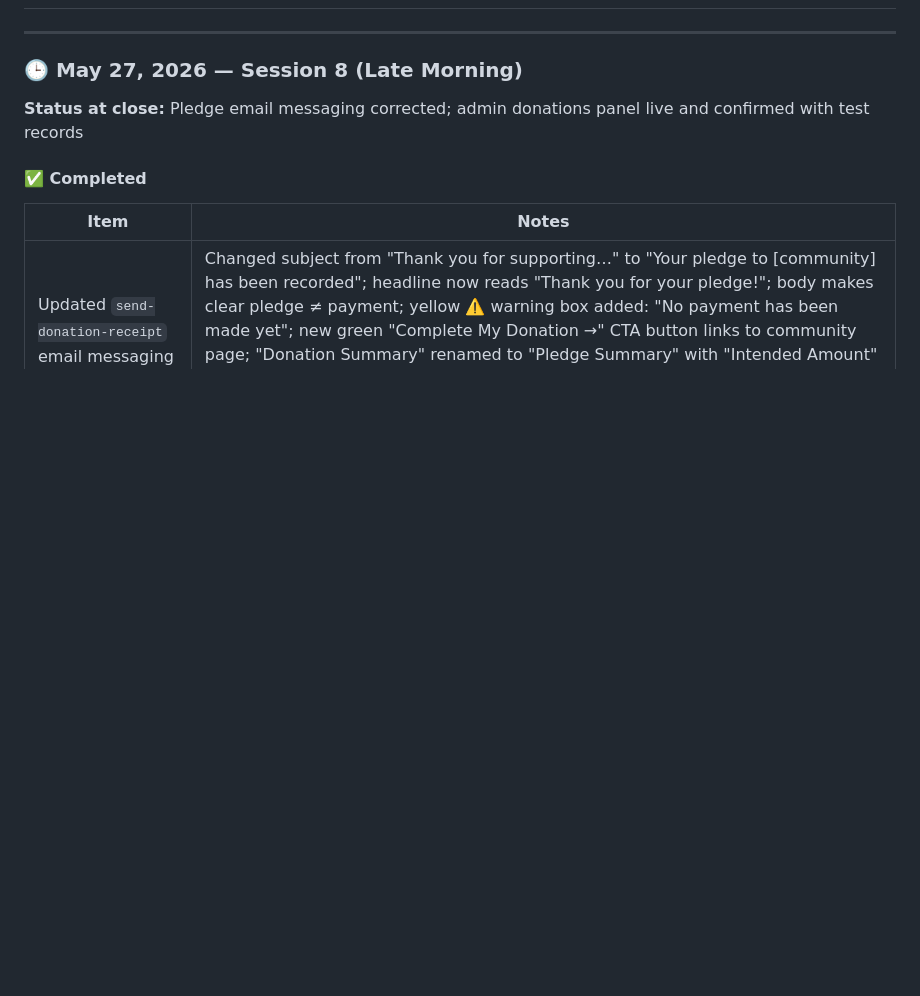
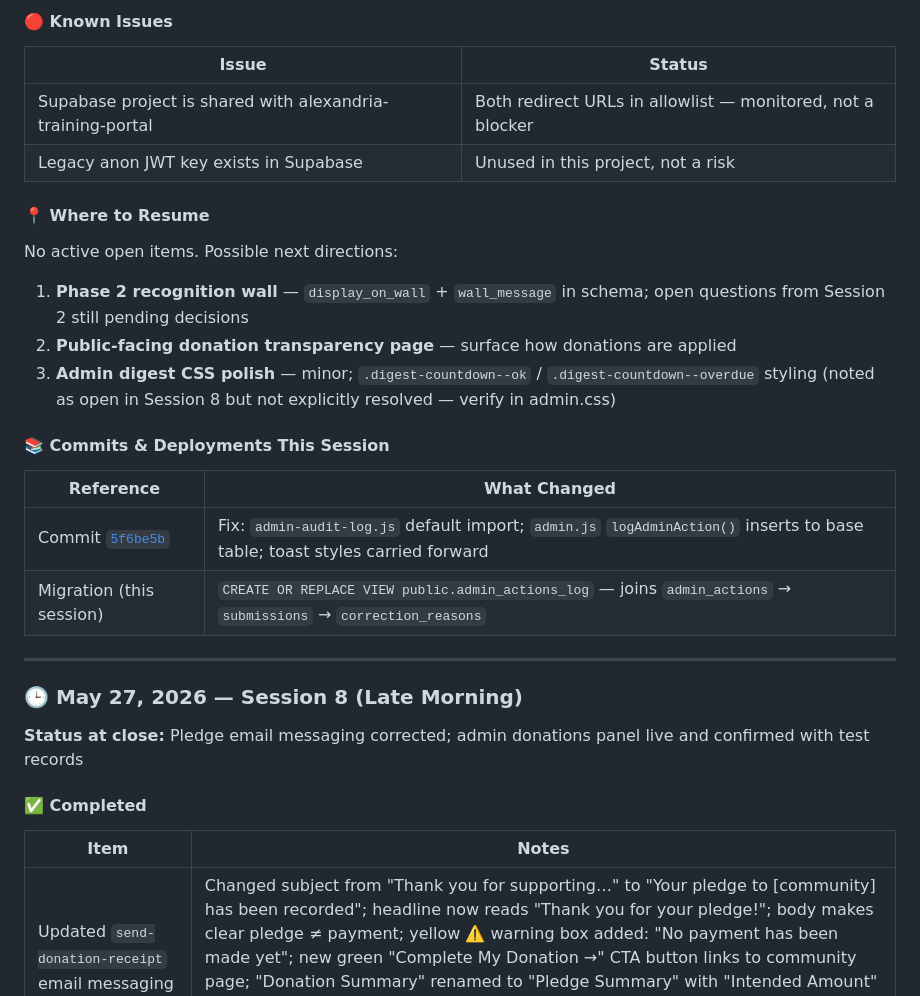
Before and after one commit to andredavisme/personal-ledger-public-display, a Markdown page: docs/session-handoff.md, the part around one of its changes. Drawn GitHub-style; blank space fills up the shorter version.

```diff
--- a/docs/session-handoff.md
+++ b/docs/session-handoff.md
@@ -26,3 +58,20 @@ At the beginning of every new thread or work session:
+#### 🔴 Known Issues
+| Issue | Status |
+|---|---|
+| Supabase project is shared with alexandria-training-portal | Both redirect URLs in allowlist — monitored, not a blocker |
+| Legacy anon JWT key exists in Supabase | Unused in this project, not a risk |
+
+#### 📍 Where to Resume
+No active open items. Possible next directions:
+1. **Phase 2 recognition wall** — `display_on_wall` + `wall_message` in schema; open questions from Session 2 still pending decisions
+2. **Public-facing donation transparency page** — surface how donations are applied
+3. **Admin digest CSS polish** — minor; `.digest-countdown--ok` / `.digest-countdown--overdue` styling (noted as open in Session 8 but not explicitly resolved — verify in admin.css)
+
+#### 📚 Commits & Deployments This Session
+| Reference | What Changed |
+|---|---|
+| Commit [`5f6be5b`](https://github.com/andredavisme/personal-ledger-public-display/commit/5f6be5bf89a9a1da741dd95b18188c9dbf133be0) | Fix: `admin-audit-log.js` default import; `admin.js` `logAdminAction()` inserts to base table; toast styles carried forward |
+| Migration (this session) | `CREATE OR REPLACE VIEW public.admin_actions_log` — joins `admin_actions` → `submissions` → `correction_reasons` |
 
 ---
 
```
Also changed, not shown: other parts of docs/session-handoff.md (+32 -0 lines).
